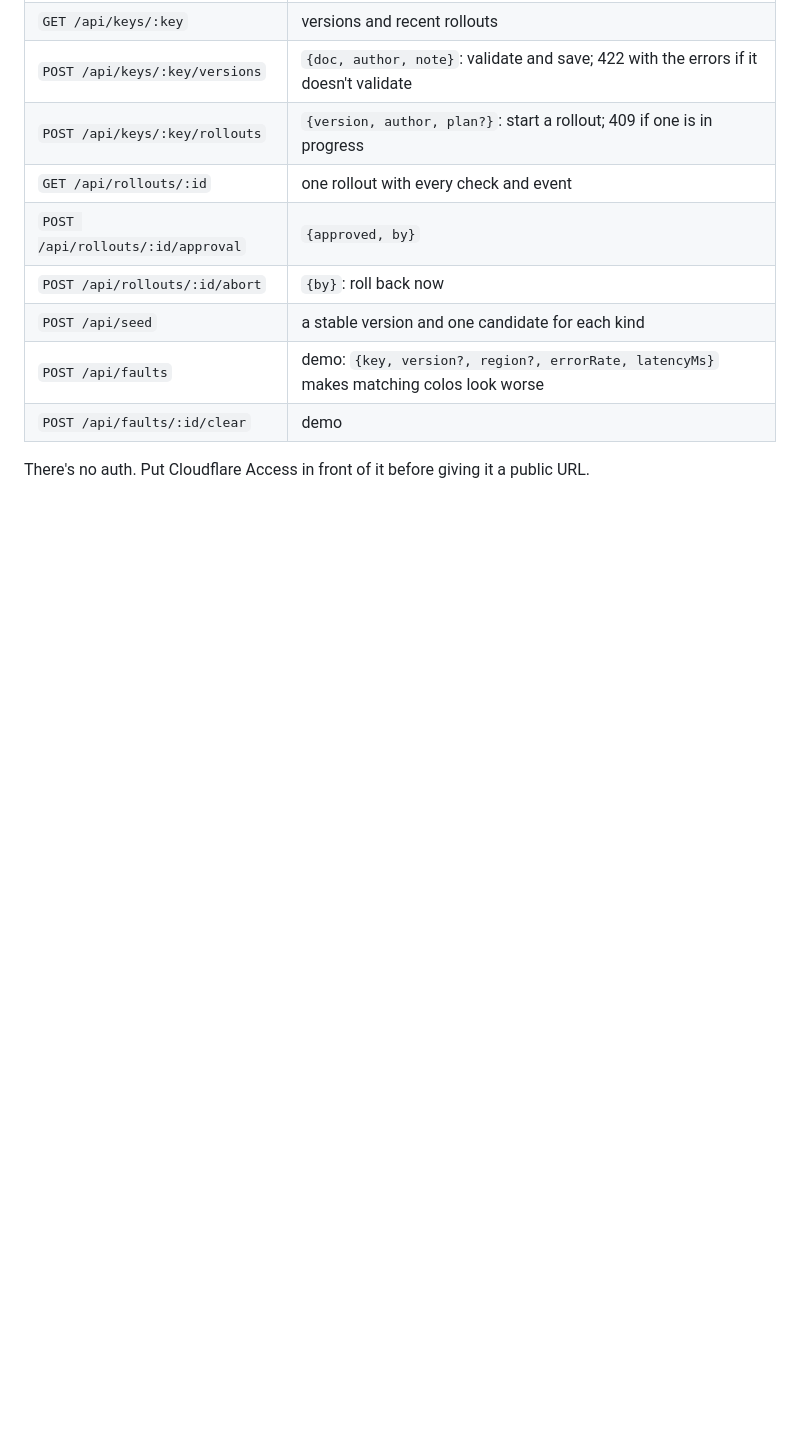
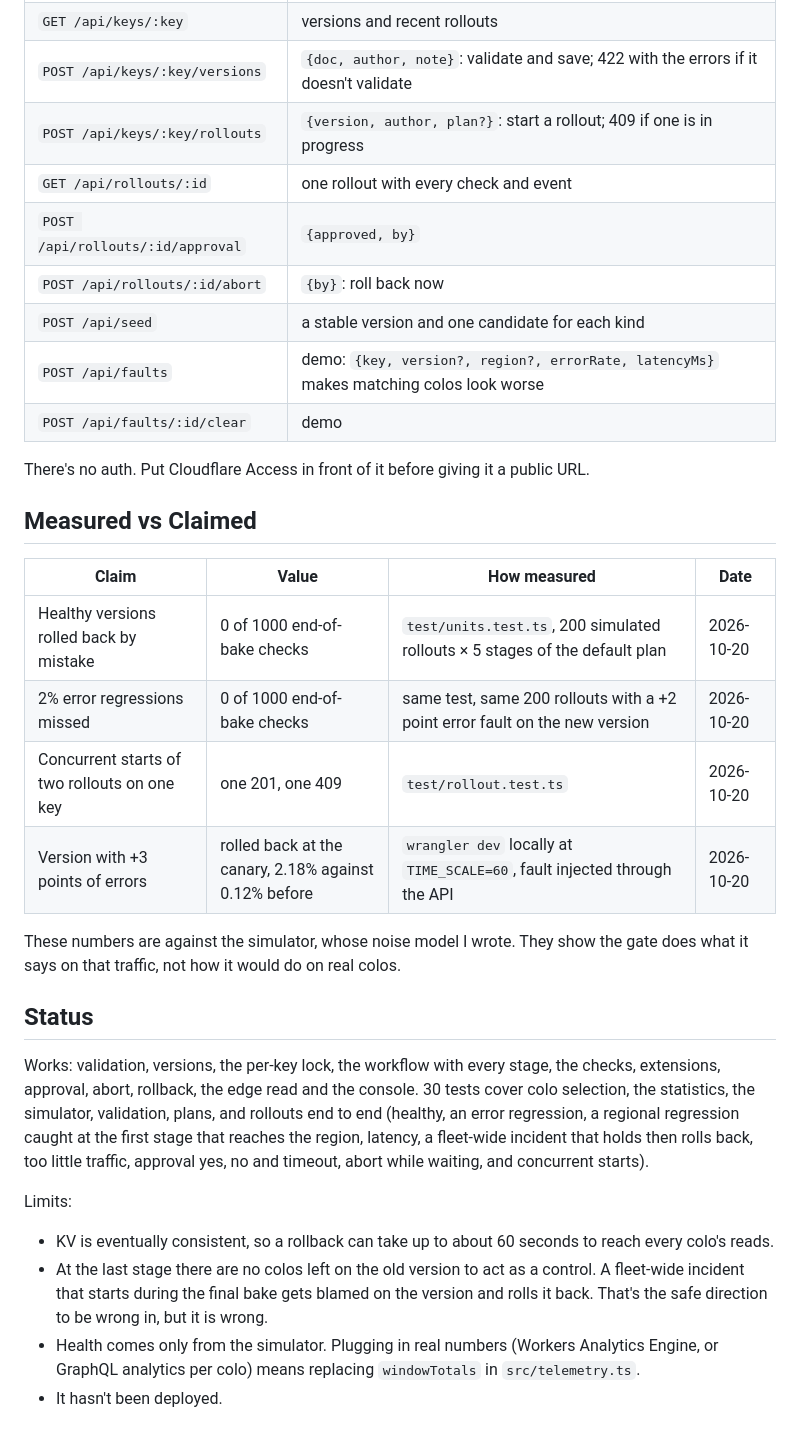
Before and after one commit to Rakshit-gen/failsmall, a Markdown page: README.md, the part around the change. Drawn GitHub-style; blank space fills up the shorter version.

Commit message:
Add measured results and status to README

```diff
--- a/README.md
+++ b/README.md
@@ -59,3 +59,25 @@ propose → validate → canary (1 colo, 15m) → 5% → 25% → 50% → [approv
 | `POST /api/faults/:id/clear` | demo |
 
 There's no auth. Put Cloudflare Access in front of it before giving it a public URL.
+
+## Measured vs Claimed
+
+| Claim | Value | How measured | Date |
+|---|---|---|---|
+| Healthy versions rolled back by mistake | 0 of 1000 end-of-bake checks | `test/units.test.ts`, 200 simulated rollouts × 5 stages of the default plan | 2026-10-20 |
+| 2% error regressions missed | 0 of 1000 end-of-bake checks | same test, same 200 rollouts with a +2 point error fault on the new version | 2026-10-20 |
+| Concurrent starts of two rollouts on one key | one 201, one 409 | `test/rollout.test.ts` | 2026-10-20 |
+| Version with +3 points of errors | rolled back at the canary, 2.18% against 0.12% before | `wrangler dev` locally at `TIME_SCALE=60`, fault injected through the API | 2026-10-20 |
+
+These numbers are against the simulator, whose noise model I wrote. They show the gate does what it says on that traffic, not how it would do on real colos.
+
+## Status
+
+Works: validation, versions, the per-key lock, the workflow with every stage, the checks, extensions, approval, abort, rollback, the edge read and the console. 30 tests cover colo selection, the statistics, the simulator, validation, plans, and rollouts end to end (healthy, an error regression, a regional regression caught at the first stage that reaches the region, latency, a fleet-wide incident that holds then rolls back, too little traffic, approval yes, no and timeout, abort while waiting, and concurrent starts).
+
+Limits:
+
+- KV is eventually consistent, so a rollback can take up to about 60 seconds to reach every colo's reads.
+- At the last stage there are no colos left on the old version to act as a control. A fleet-wide incident that starts during the final bake gets blamed on the version and rolls it back. That's the safe direction to be wrong in, but it is wrong.
+- Health comes only from the simulator. Plugging in real numbers (Workers Analytics Engine, or GraphQL analytics per colo) means replacing `windowTotals` in `src/telemetry.ts`.
+- It hasn't been deployed.
```
